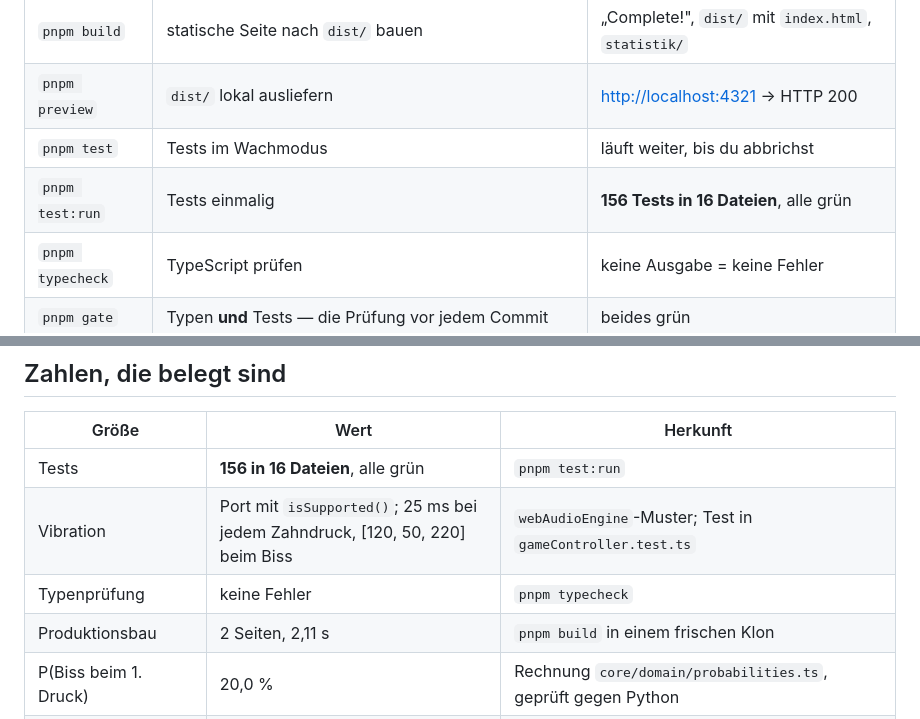
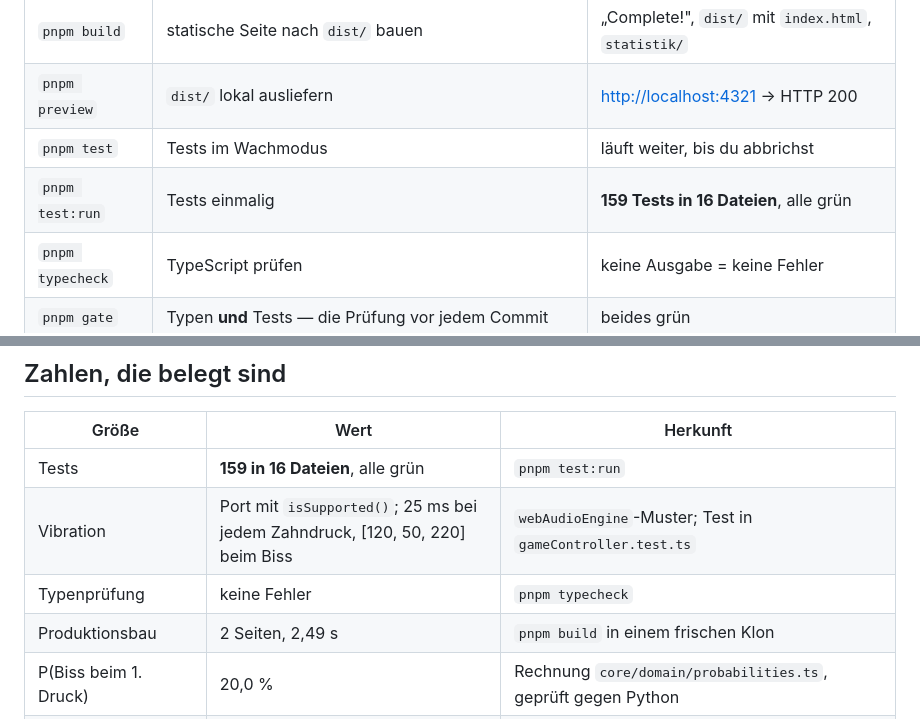
Before and after one commit to shaunclaw07/kroko-doc-web, a Markdown page: README.md, 2 parts joined by grey strips. GitHub-like rendering.

```diff
--- a/README.md
+++ b/README.md
@@ -91,7 +91,7 @@ anderer Browser oder ein privates Fenster hat seine eigene Statistik.
 | `pnpm build` | statische Seite nach `dist/` bauen | „Complete!", `dist/` mit `index.html`, `statistik/` |
 | `pnpm preview` | `dist/` lokal ausliefern | <http://localhost:4321> → HTTP 200 |
 | `pnpm test` | Tests im Wachmodus | läuft weiter, bis du abbrichst |
-| `pnpm test:run` | Tests einmalig | **156 Tests in 16 Dateien**, alle grün |
+| `pnpm test:run` | Tests einmalig | **159 Tests in 16 Dateien**, alle grün |
 | `pnpm typecheck` | TypeScript prüfen | keine Ausgabe = keine Fehler |
 | `pnpm gate` | Typen **und** Tests — die Prüfung vor jedem Commit | beides grün |
 
@@ -134,10 +134,10 @@ Ports: Entwicklungs- und Vorschauserver benutzen **4321**. Belegt? `pnpm dev --p
 
 | Größe | Wert | Herkunft |
 |---|---|---|
-| Tests | **156 in 16 Dateien**, alle grün | `pnpm test:run` |
+| Tests | **159 in 16 Dateien**, alle grün | `pnpm test:run` |
 | Vibration | Port mit `isSupported()`; 25 ms bei jedem Zahndruck, [120, 50, 220] beim Biss | `webAudioEngine`-Muster; Test in `gameController.test.ts` |
 | Typenprüfung | keine Fehler | `pnpm typecheck` |
-| Produktionsbau | 2 Seiten, 2,11 s | `pnpm build` in einem frischen Klon |
+| Produktionsbau | 2 Seiten, 2,49 s | `pnpm build` in einem frischen Klon |
 | P(Biss beim 1. Druck) | 20,0 % | Rechnung `core/domain/probabilities.ts`, geprüft gegen Python |
 | Erwartete Drücke bis zum Biss | 3,972222 (Krokodil, 10 Zähne) · 4,694444 (12 Zähne) | ebenda |
 | 4 Spieler reihum | 33,9 % / 28,3 % / 20,7 % / 17,0 % | ebenda (Startspieler verliert am häufigsten) |
```
Also changed, not shown: other parts of README.md (+1 -1 lines), docs/e2e-nachweise.md (+2 -1 lines), docs/testing.md (+1 -1 lines).
